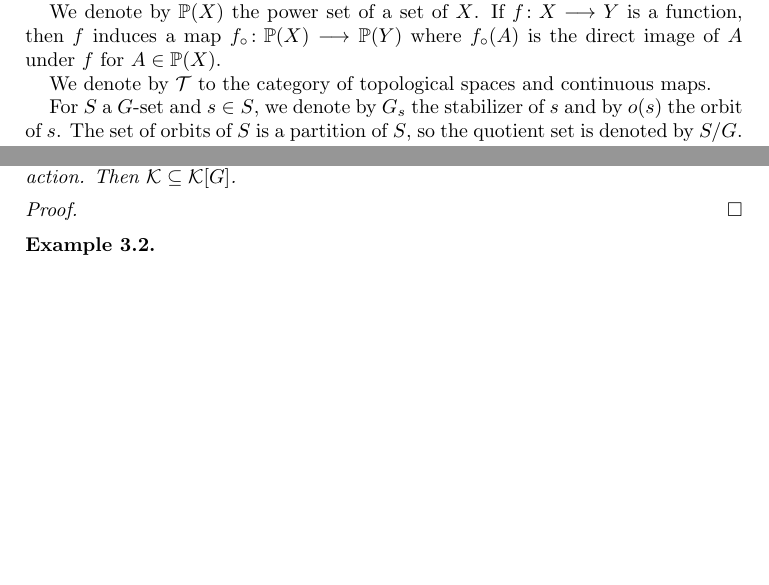
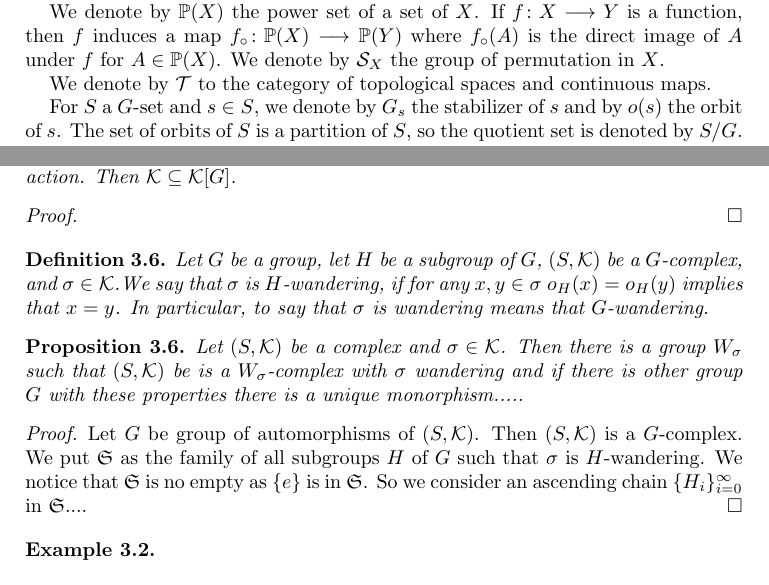
Before and after one commit to FMurphyHernandez/Simplical-Coverings, a LaTeX paper (Simplical Coverings.tex): two parts of pages 2 and 4 of 5 before the commit and two parts of pages 2 and 4 of 6 after it, joined at a grey line, cut so that both start at the same text, the shorter picture padded with empty space. Compiled offline with pdfLaTeX.

Commit message:
Update Simplical Coverings.tex

```diff
--- a/Simplical Coverings.tex
+++ b/Simplical Coverings.tex
@@ -77,11 +77,13 @@ A morphism between complex $(S_1,\mathcal{K}^1)$ and $(S_2,\mathcal{K}^2)$ is a
 If $X$ is a non empty set, we denote by $D(X)$ the complex given $(X,\mathcal{D}_X)$ where $\mathcal{D}_X$ is the set of all non empty finite subsets of $X$. .As reference of complexes, we recommend \cite{singer2015lecture}  and \cite{spanier1989algebraic}.
 
 
-We denote by $\mathbb{P}(X)$ the power set of a set of $X$. If $f\colon X\longrightarrow Y$ is a function, then $f$ induces a map $f_\circ \colon\mathbb{P}(X)\longrightarrow \mathbb{P}(Y)$ where $f_\circ(A)$ is the direct image of $A$ under $f$ for $A\in\mathbb{P}(X)$.
+We denote by $\mathbb{P}(X)$ the power set of a set of $X$. If $f\colon X\longrightarrow Y$ is a function, then $f$ induces a map $f_\circ \colon\mathbb{P}(X)\longrightarrow \mathbb{P}(Y)$ where $f_\circ(A)$ is the direct image of $A$ under $f$ for $A\in\mathbb{P}(X)$. We denote by $\mathcal{S}_X$ the group of permutation in $X$.
 
 We  denote by $\mathcal{T}$ to the category of topological spaces and continuous maps.
 
 For $S$ a $G$-set and $s\in S$, we denote by $G_s$ the stabilizer of $s$ and  by $o(s)$ the orbit of $s$. The set of orbits of $S$ is a partition of $S$, so the quotient set is denoted by $S/G$. We say that the action is free, for any $g\in G$ and $s\in S$ $gs=s$ implies $g=e$. Any $G$-set can be descomposed as the disjoint union of its orbits, so $S=\coprod_{o(s)\in S/G}o(s)$. As reference for $G$-sets, we have the books of M. Aschbacher \cite{aschbacher2000finite}, and of J. Rotman \cite{rotman2012introduction}.
+
+
 
 %%%%%%%%%%%%%%%%%%%%%%%%%%%%%%%%%%%%%%%%%%%%%%%%%%%%%%%%%%%%%%%%%%%%
 \section{Covering Complexes}
@@ -223,6 +225,28 @@ Let $G$ be a group and $(S,\mathcal{K})$ be a $G$-complex with discontinuous act
 
 \end{proof}
 
+
+\begin{definition}
+Let $G$ be a group, let $H$ be a subgroup of $G$, $(S,\mathcal{K})$ be a $G$-complex, and $\sigma\in\mathcal{K}$.We say that $\sigma$ is $H$-wandering, if for any $x,y\in\sigma$ $o_H(x)=o_H(y)$ implies that $x=y$. In particular, to say that $\sigma$ is wandering means that $G$-wandering.
+\end{definition}
+
+\begin{proposition}
+Let $(S,\mathcal{K})$ be a complex and $\sigma\in\mathcal{K}$. Then there is a group $W_\sigma$ such that  $(S,\mathcal{K})$ be is a $W_\sigma$-complex with $\sigma$ wandering and if there is other group $G$ with these properties there is a unique monorphism.....
+\end{proposition}
+
+
+\begin{proof}
+Let $G$ be group of automorphisms of $(S,\mathcal{K})$. Then $(S,\mathcal{K})$ is a $G$-complex.  We put $\mathfrak{S}$ as the family of all subgroups $H$ of $G$ such that $\sigma$ is $H$-wandering. We notice that $\mathfrak{S}$ is no empty as $\{e\}$ is in $\mathfrak{S}$. So we consider an ascending chain $\{H_i\}_{i=0}^\infty$ in $\mathfrak{S}$....
+\end{proof}
+
+
+
+
+
+
+
+
+
 % toda cubriente es de esta forma
 % las estructuras de complejos forman un algebra de boole, se puede usar?
 
```
